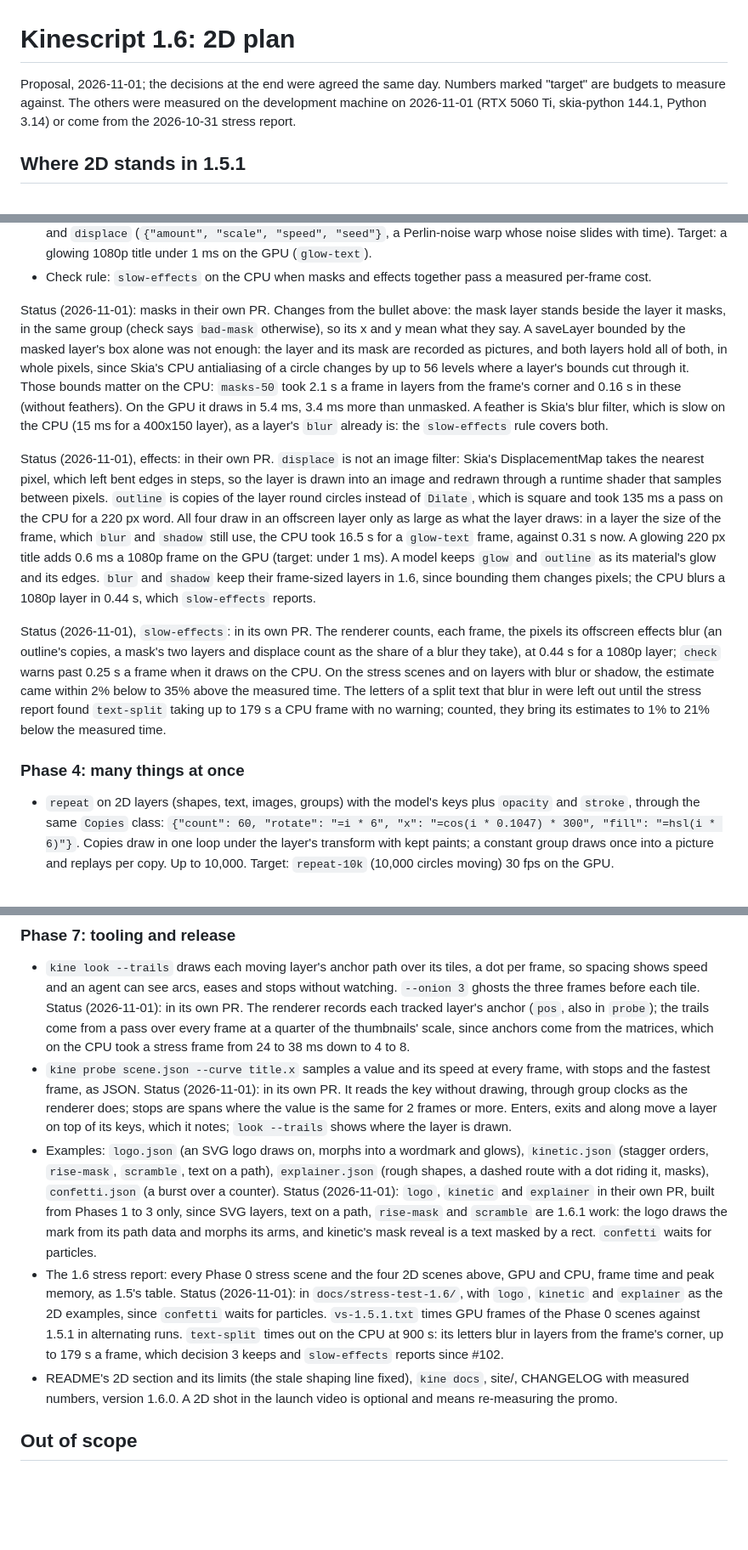
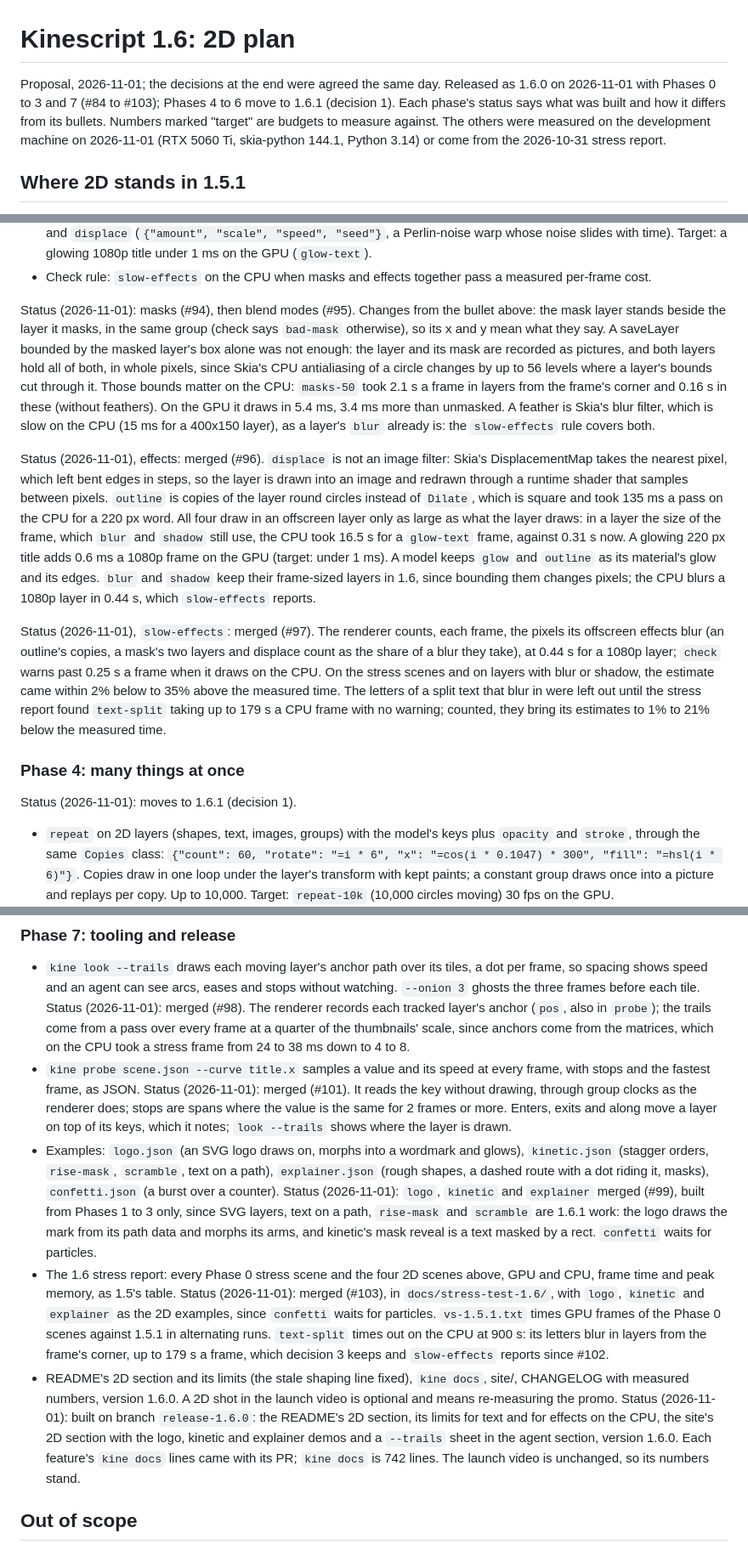
Before and after one commit to drknowhow/kinescript, a Markdown page: docs/PLAN-1.6-2D.md, 3 parts joined by grey strips. Shown at 85% size. GitHub-like rendering; blank space fills up the shorter version.

```diff
--- a/docs/PLAN-1.6-2D.md
+++ b/docs/PLAN-1.6-2D.md
@@ -1,8 +1,10 @@
 # Kinescript 1.6: 2D plan
 
-Proposal, 2026-11-01; the decisions at the end were agreed the same day. Numbers marked "target" are budgets to
-measure against. The others were measured on the development machine on 2026-11-01 (RTX 5060 Ti, skia-python 144.1,
-Python 3.14) or come from the 2026-10-31 stress report.
+Proposal, 2026-11-01; the decisions at the end were agreed the same day. Released as 1.6.0 on 2026-11-01 with
+Phases 0 to 3 and 7 (#84 to #103); Phases 4 to 6 move to 1.6.1 (decision 1). Each phase's status says what was
+built and how it differs from its bullets. Numbers marked "target" are budgets to measure against. The others were
+measured on the development machine on 2026-11-01 (RTX 5060 Ti, skia-python 144.1, Python 3.14) or come from the
+2026-10-31 stress report.
 
 ## Where 2D stands in 1.5.1
 
@@ -192,7 +194,7 @@ with Skia's Path.interpolate; `morph-200` draws in 2.2 ms a frame on the GPU aga
   time). Target: a glowing 1080p title under 1 ms on the GPU (`glow-text`).
 - Check rule: `slow-effects` on the CPU when masks and effects together pass a measured per-frame cost.
 
-Status (2026-11-01): masks in their own PR. Changes from the bullet above: the mask layer stands beside the layer it
+Status (2026-11-01): masks (#94), then blend modes (#95). Changes from the bullet above: the mask layer stands beside the layer it
 masks, in the same group (check says `bad-mask` otherwise), so its x and y mean what they say. A saveLayer bounded by
 the masked layer's box alone was not enough: the layer and its mask are recorded as pictures, and both layers hold
 all of both, in whole pixels, since Skia's CPU antialiasing of a circle changes by up to 56 levels where a layer's
@@ -201,7 +203,7 @@ corner and 0.16 s in these (without feathers). On the GPU it draws in 5.4 ms, 3.
 is Skia's blur filter, which is slow on the CPU (15 ms for a 400x150 layer), as a layer's `blur` already is: the
 `slow-effects` rule covers both.
 
-Status (2026-11-01), effects: in their own PR. `displace` is not an image filter: Skia's DisplacementMap takes the
+Status (2026-11-01), effects: merged (#96). `displace` is not an image filter: Skia's DisplacementMap takes the
 nearest pixel, which left bent edges in steps, so the layer is drawn into an image and redrawn through a runtime
 shader that samples between pixels. `outline` is copies of the layer round circles instead of `Dilate`, which is
 square and took 135 ms a pass on the CPU for a 220 px word. All four draw in an offscreen layer only as large as what
@@ -211,7 +213,7 @@ the layer draws: in a layer the size of the frame, which `blur` and `shadow` sti
 frame-sized layers in 1.6, since bounding them changes pixels; the CPU blurs a 1080p layer in 0.44 s, which
 `slow-effects` reports.
 
-Status (2026-11-01), `slow-effects`: in its own PR. The renderer counts, each frame, the pixels its offscreen effects
+Status (2026-11-01), `slow-effects`: merged (#97). The renderer counts, each frame, the pixels its offscreen effects
 blur (an outline's copies, a mask's two layers and displace count as the share of a blur they take), at 0.44 s for a
 1080p layer; `check` warns past 0.25 s a frame when it draws on the CPU. On the stress scenes and on layers with
 blur or shadow, the estimate came within 2% below to 35% above the measured time. The letters of a split text that
@@ -219,6 +221,8 @@ blur in were left out until the stress report found `text-split` taking up to 17
 counted, they bring its estimates to 1% to 21% below the measured time.
 
 ### Phase 4: many things at once
+
+Status (2026-11-01): moves to 1.6.1 (decision 1).
 
 - `repeat` on 2D layers (shapes, text, images, groups) with the model's keys plus `opacity` and `stroke`, through
   the same `Copies` class: `{"count": 60, "rotate": "=i * 6", "x": "=cos(i * 0.1047) * 300", "fill":
@@ -269,28 +277,32 @@ counted, they bring its estimates to 1% to 21% below the measured time.
 
 - `kine look --trails` draws each moving layer's anchor path over its tiles, a dot per frame, so spacing shows speed
   and an agent can see arcs, eases and stops without watching. `--onion 3` ghosts the three frames before each tile.
-  Status (2026-11-01): in its own PR. The renderer records each tracked layer's anchor (`pos`, also in `probe`);
+  Status (2026-11-01): merged (#98). The renderer records each tracked layer's anchor (`pos`, also in `probe`);
   the trails come from a pass over every frame at a quarter of the thumbnails' scale, since anchors come from the
   matrices, which on the CPU took a stress frame from 24 to 38 ms down to 4 to 8.
 - `kine probe scene.json --curve title.x` samples a value and its speed at every frame, with stops and the fastest
   frame, as JSON.
-  Status (2026-11-01): in its own PR. It reads the key without drawing, through group clocks as the renderer does;
+  Status (2026-11-01): merged (#101). It reads the key without drawing, through group clocks as the renderer does;
   stops are spans where the value is the same for 2 frames or more. Enters, exits and along move a layer on top of
   its keys, which it notes; `look --trails` shows where the layer is drawn.
 - Examples: `logo.json` (an SVG logo draws on, morphs into a wordmark and glows), `kinetic.json` (stagger orders,
   `rise-mask`, `scramble`, text on a path), `explainer.json` (rough shapes, a dashed route with a dot riding it,
   masks), `confetti.json` (a burst over a counter).
-  Status (2026-11-01): `logo`, `kinetic` and `explainer` in their own PR, built from Phases 1 to 3 only, since SVG
+  Status (2026-11-01): `logo`, `kinetic` and `explainer` merged (#99), built from Phases 1 to 3 only, since SVG
   layers, text on a path, `rise-mask` and `scramble` are 1.6.1 work: the logo draws the mark from its path data and
   morphs its arms, and kinetic's mask reveal is a text masked by a rect. `confetti` waits for particles.
 - The 1.6 stress report: every Phase 0 stress scene and the four 2D scenes above, GPU and CPU, frame time and peak
   memory, as 1.5's table.
-  Status (2026-11-01): in `docs/stress-test-1.6/`, with `logo`, `kinetic` and `explainer` as the 2D examples, since
-  `confetti` waits for particles. `vs-1.5.1.txt` times GPU frames of the Phase 0 scenes against 1.5.1 in alternating
-  runs. `text-split` times out on the CPU at 900 s: its letters blur in layers from the frame's corner, up to 179 s a
-  frame, which decision 3 keeps and `slow-effects` reports since #102.
+  Status (2026-11-01): merged (#103), in `docs/stress-test-1.6/`, with `logo`, `kinetic` and `explainer` as the 2D
+  examples, since `confetti` waits for particles. `vs-1.5.1.txt` times GPU frames of the Phase 0 scenes against 1.5.1
+  in alternating runs. `text-split` times out on the CPU at 900 s: its letters blur in layers from the frame's
+  corner, up to 179 s a frame, which decision 3 keeps and `slow-effects` reports since #102.
 - README's 2D section and its limits (the stale shaping line fixed), `kine docs`, site/, CHANGELOG with measured
   numbers, version 1.6.0. A 2D shot in the launch video is optional and means re-measuring the promo.
+  Status (2026-11-01): built on branch `release-1.6.0`: the README's 2D section, its limits for text and for
+  effects on the CPU, the site's 2D section with the logo, kinetic and explainer demos and a `--trails` sheet in
+  the agent section, version 1.6.0. Each feature's `kine docs` lines came with its PR; `kine docs` is 742
+  lines. The launch video is unchanged, so its numbers stand.
 
 ## Out of scope
 
```
Also changed, not shown: other parts of docs/PLAN-1.6-2D.md (+6 -2 lines), CHANGELOG.md (+1 -1 lines), README.md (+43 -2 lines), site/media/trails.jpg (added), 13 other files.
